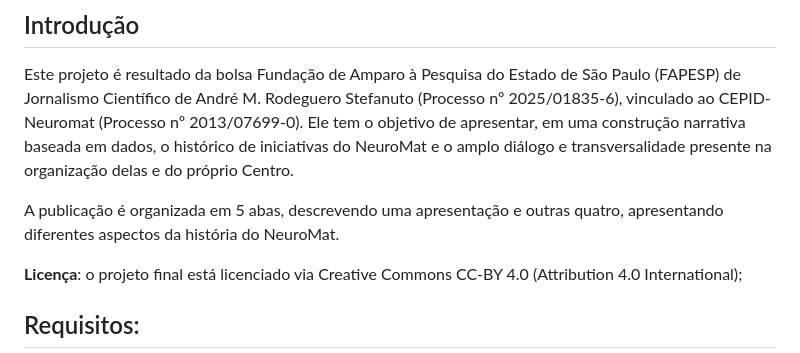
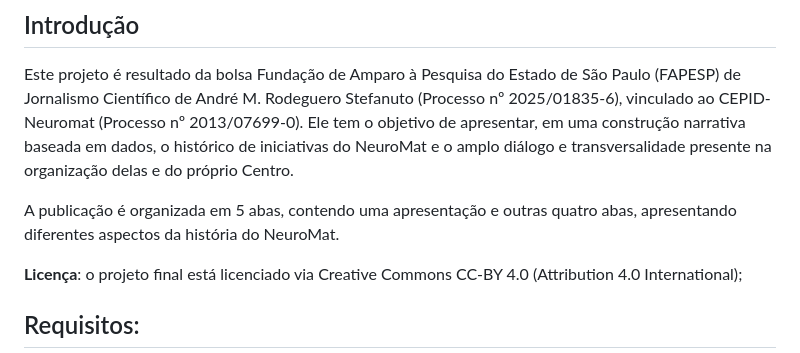
Before and after one commit to neuromat/narrativa, a Markdown page: README.md, the part around the change. Rendered like a GitHub page.

```diff
--- a/README.md
+++ b/README.md
@@ -5,7 +5,7 @@
 Este projeto é resultado da bolsa Fundação de Amparo à Pesquisa do Estado de São Paulo (FAPESP) de Jornalismo Científico de André M. Rodeguero Stefanuto (Processo nº 2025/01835-6), vinculado ao CEPID-Neuromat (Processo nº 2013/07699-0).
 Ele tem o objetivo de apresentar, em uma construção narrativa baseada em dados, o histórico de iniciativas do NeuroMat e o amplo diálogo e transversalidade presente na organização delas e do próprio Centro.
 
-A publicação é organizada em 5 abas, descrevendo uma apresentação e outras quatro, apresentando diferentes aspectos da história do NeuroMat.
+A publicação é organizada em 5 abas, contendo uma apresentação e outras quatro abas, apresentando diferentes aspectos da história do NeuroMat.
 
 __Licença__: o projeto final está licenciado via Creative Commons CC-BY 4.0 (Attribution 4.0 International);
 
```
